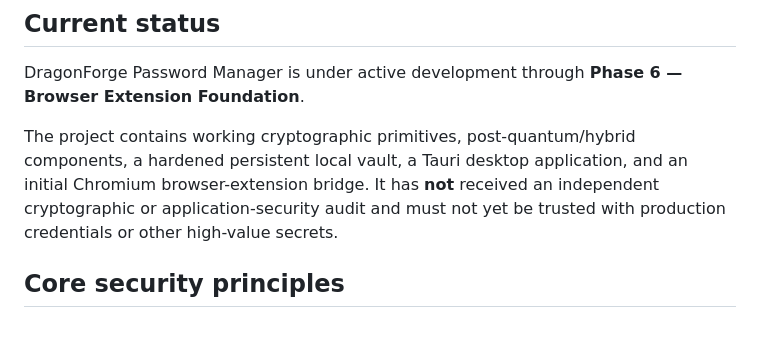
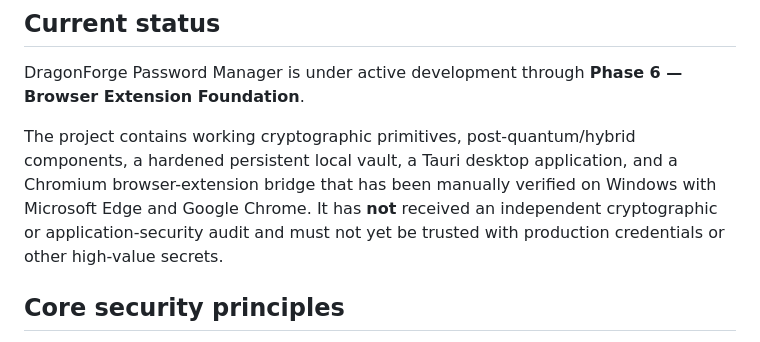
Before and after one commit to djames1987/DragonForge-Password-Manager, a Markdown page: SECURITY.md, the part around the change. GitHub-like rendering.

Commit message:
docs: update verified Chromium integration status

```diff
--- a/SECURITY.md
+++ b/SECURITY.md
@@ -4,7 +4,7 @@
 
 DragonForge Password Manager is under active development through **Phase 6 — Browser Extension Foundation**.
 
-The project contains working cryptographic primitives, post-quantum/hybrid components, a hardened persistent local vault, a Tauri desktop application, and an initial Chromium browser-extension bridge. It has **not** received an independent cryptographic or application-security audit and must not yet be trusted with production credentials or other high-value secrets.
+The project contains working cryptographic primitives, post-quantum/hybrid components, a hardened persistent local vault, a Tauri desktop application, and a Chromium browser-extension bridge that has been manually verified on Windows with Microsoft Edge and Google Chrome. It has **not** received an independent cryptographic or application-security audit and must not yet be trusted with production credentials or other high-value secrets.
 
 ## Core security principles
 
```
